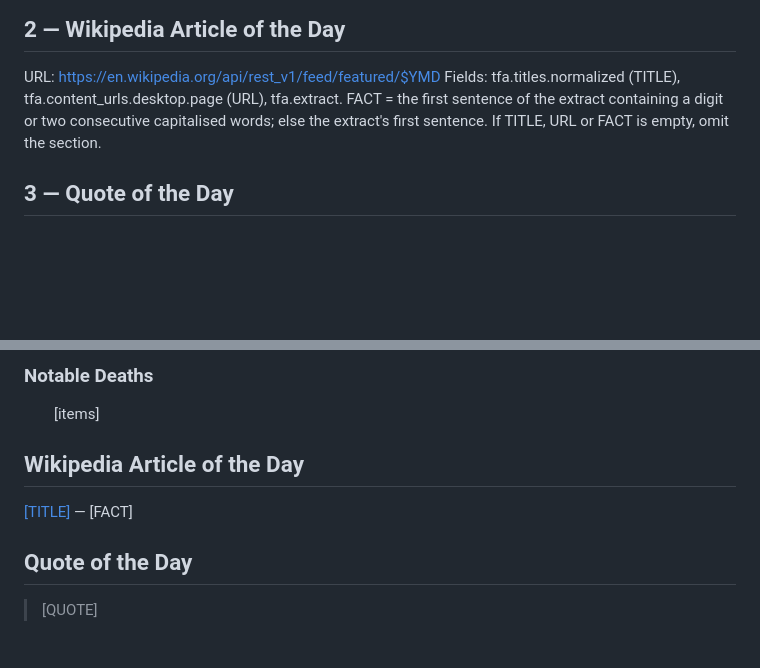
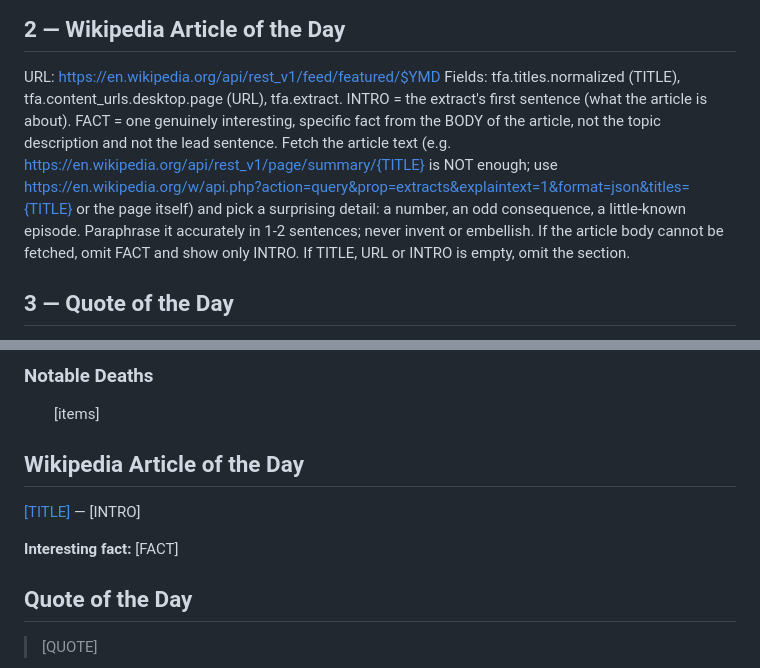
Before and after one commit to tarpeyjr-netizen/tarpey-daily-brief, a Markdown page: jobs/curio.md, 2 parts joined by grey strips. Rendered like a GitHub page; blank space fills up the shorter version.

Commit message:
curio spec: Wikipedia section adds an interesting fact from the article body
Co-Authored-By: Claude Sonnet 5.5 <noreply@anthropic.com>
Claude-Session: https://claude.ai/code/session_01Ezgw8WoPuxc2eUG7ZoEYUC

```diff
--- a/jobs/curio.md
+++ b/jobs/curio.md
@@ -39,8 +39,15 @@ Item format, one line each (omit the link if there is no clear source URL):
 ## 2 — Wikipedia Article of the Day
 URL: https://en.wikipedia.org/api/rest_v1/feed/featured/$YMD
 Fields: tfa.titles.normalized (TITLE), tfa.content_urls.desktop.page (URL), tfa.extract.
-FACT = the first sentence of the extract containing a digit or two consecutive capitalised
-words; else the extract's first sentence. If TITLE, URL or FACT is empty, omit the section.
+INTRO = the extract's first sentence (what the article is about).
+FACT = one genuinely interesting, specific fact from the BODY of the article, not the topic
+description and not the lead sentence. Fetch the article text (e.g.
+https://en.wikipedia.org/api/rest_v1/page/summary/{TITLE} is NOT enough; use
+https://en.wikipedia.org/w/api.php?action=query&prop=extracts&explaintext=1&format=json&titles={TITLE}
+or the page itself) and pick a surprising detail: a number, an odd consequence, a little-known
+episode. Paraphrase it accurately in 1-2 sentences; never invent or embellish. If the article
+body cannot be fetched, omit FACT and show only INTRO. If TITLE, URL or INTRO is empty, omit
+the section.
 
 ## 3 — Quote of the Day
 URL: https://zenquotes.io/api/today → [0].q (QUOTE), [0].a (AUTHOR). ZenQuotes serves one
@@ -168,7 +175,8 @@ Sections in this order; an omitted section leaves no heading behind.
   <h3>Notable Deaths</h3><ul>[items]</ul>
 </section>
 <section><h2>Wikipedia Article of the Day</h2>
-  <p><a href="[URL]">[TITLE]</a> &mdash; [FACT]</p>
+  <p><a href="[URL]">[TITLE]</a> &mdash; [INTRO]</p>
+  <p><strong>Interesting fact:</strong> [FACT]</p>
 </section>
 <section><h2>Quote of the Day</h2>
   <blockquote>[QUOTE]</blockquote><p>&mdash; [AUTHOR] (via ZenQuotes)</p>
```
